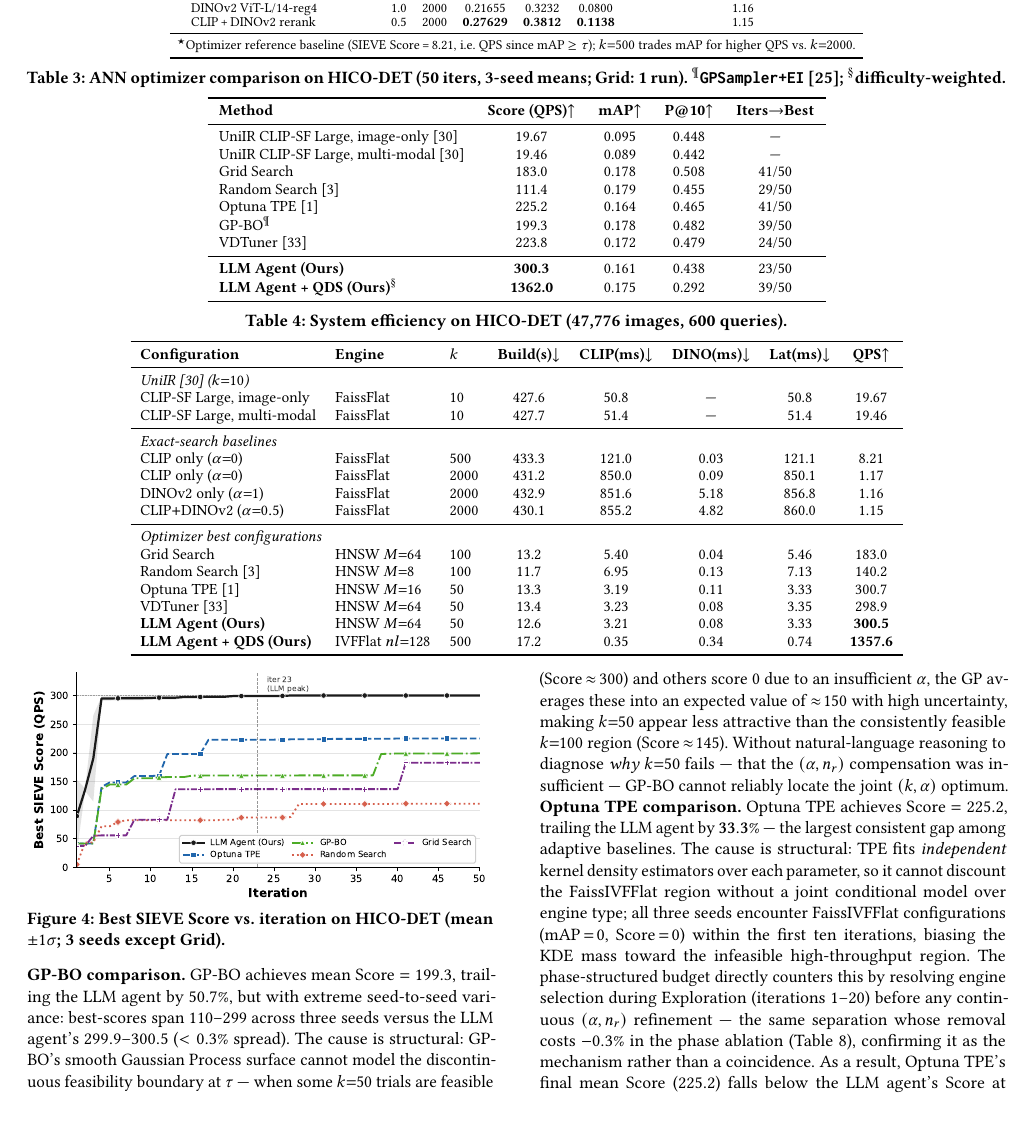
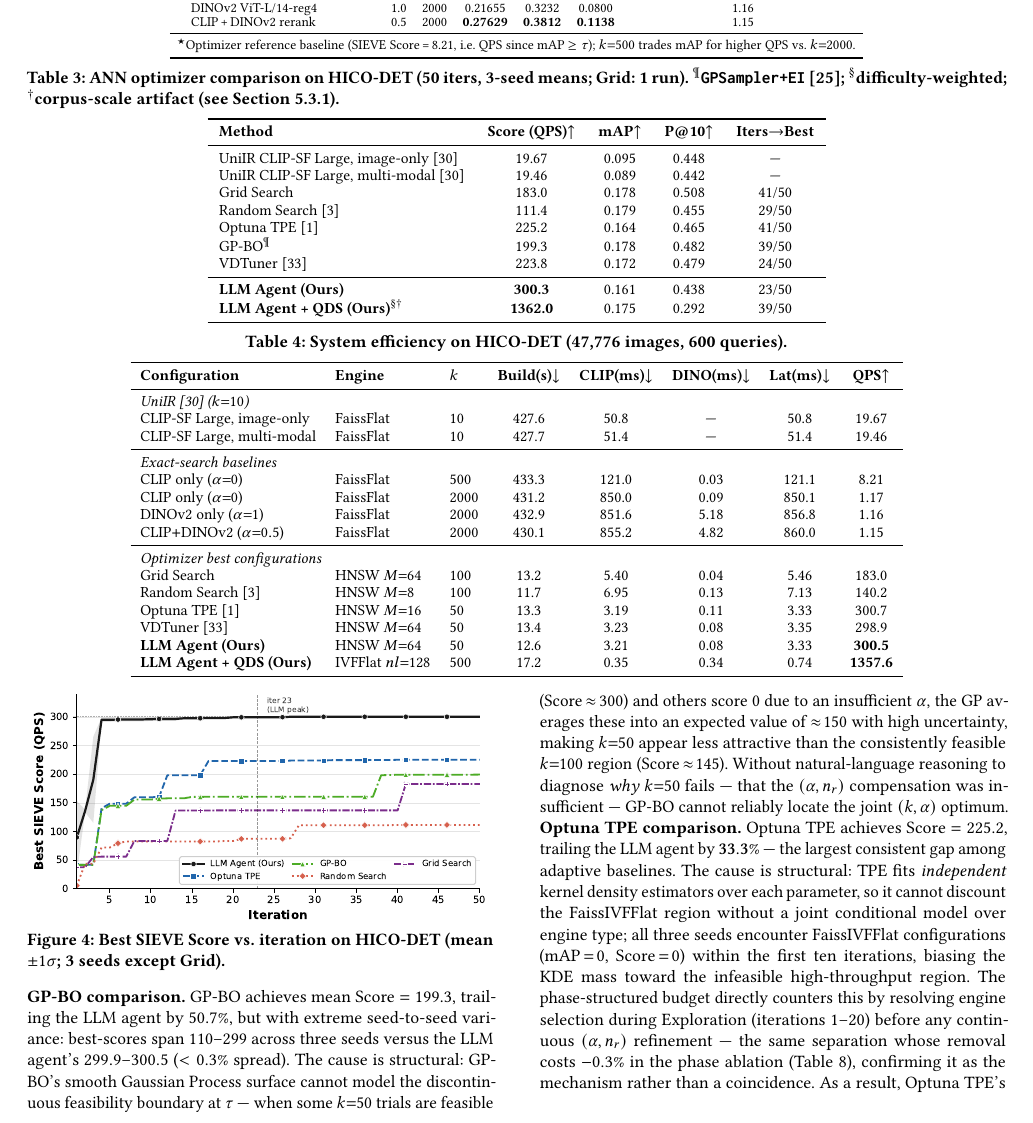
Before and after one commit to shahrzadesmat/Agentic_VDMS, a LaTeX paper (main.tex): part of page 10 of 13, cut so that both start at the same text. Compiled offline with pdfLaTeX.

Commit message:
W4: flag QDS row in Table 3 as corpus-scale artifact
Add dagger footnote marker on LLM Agent+QDS row pointing to
Section 5.4.2 where the 47K-scale IVFFlat behavior is explained.

```diff
--- a/main.tex
+++ b/main.tex
@@ -1234,7 +1234,7 @@ by conditioning each proposal on the full history of observed outcomes.\loosenes
 % ── Table 2: Optimizer comparison ─────────────────────────────────────────────
 \begin{table*}[t]
 \centering
-\caption{ANN optimizer comparison on HICO-DET (50~iters, 3-seed means; Grid: 1~run). $^\P$\texttt{GPSampler+EI}~\cite{snoek2012bayesian}; $^\S$difficulty-weighted.}
+\caption{ANN optimizer comparison on HICO-DET (50~iters, 3-seed means; Grid: 1~run). $^\P$\texttt{GPSampler+EI}~\cite{snoek2012bayesian}; $^\S$difficulty-weighted; $^\dagger$corpus-scale artifact (see Section~\ref{sec:qds_def}).}
 \label{tab:optimizer}
 \vspace{3pt}
 \small
@@ -1252,7 +1252,7 @@ GP-BO$^\P$                                & 199.3          & 0.178 & 0.482 & 39/
 VDTuner~\cite{yang2024vdtuner}            & 223.8          & 0.172 & 0.479 & 24/50 \\
 \midrule
 \textbf{LLM Agent (Ours)}                 & \textbf{300.3} & 0.161 & 0.438 & 23/50 \\
-\textbf{LLM Agent + QDS (Ours)}$^\S$      & \textbf{1362.0}& 0.175 & 0.292 & 39/50 \\
+\textbf{LLM Agent + QDS (Ours)}$^{\S\dagger}$ & \textbf{1362.0}& 0.175 & 0.292 & 39/50 \\
 \bottomrule
 \end{tabular}
 \end{table*}
```
